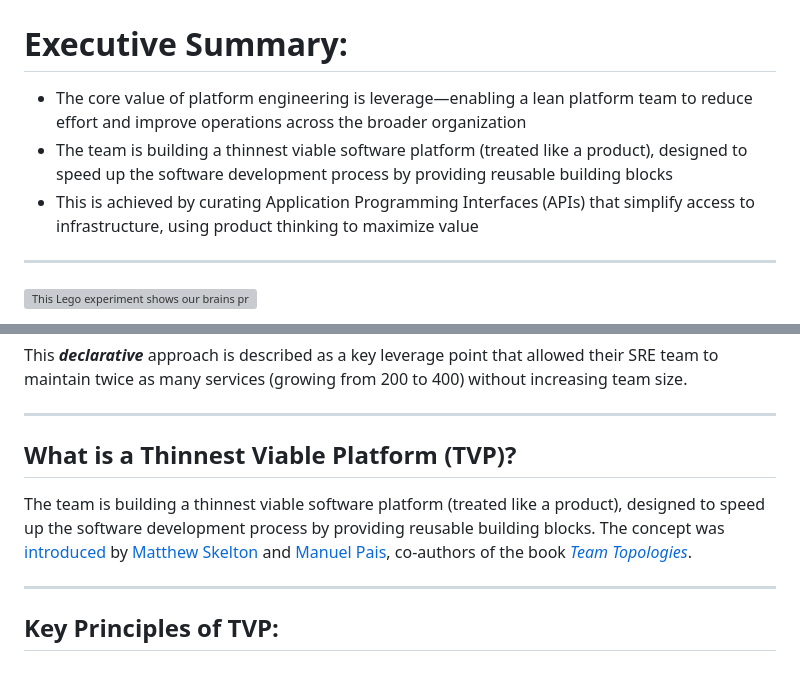
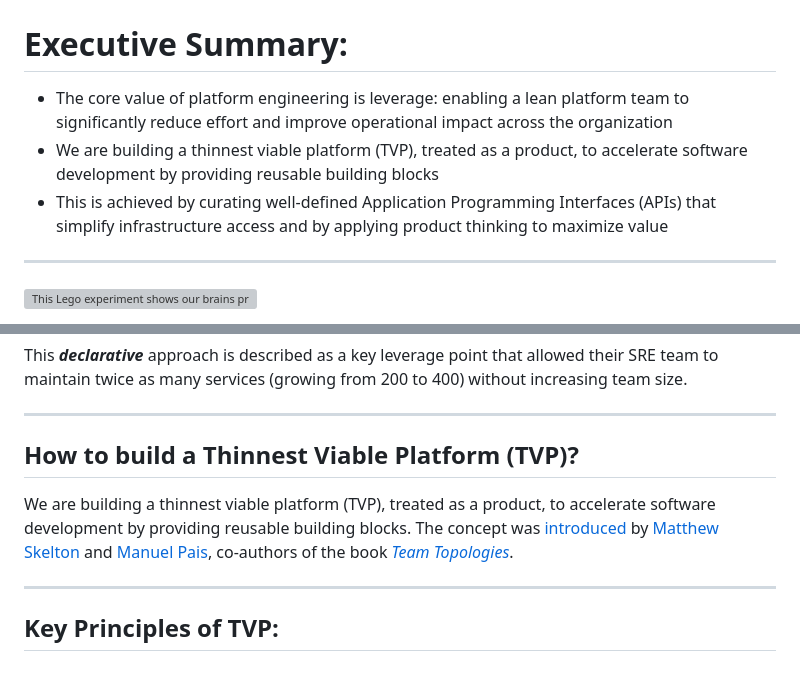
Before and after one commit to lloydchang/tvp-k8s, a Markdown page: fastapi/tvp_header.md, 2 parts joined by grey strips. Rendered like a GitHub page; grey boxes are pictures that could not be loaded.

```diff
--- a/fastapi/tvp_header.md
+++ b/fastapi/tvp_header.md
@@ -3,9 +3,9 @@
 # Thinnest Viable Platform (TVP) through Leverage
 
 # Executive Summary:
-- The core value of platform engineering is leverage—enabling a lean platform team to reduce effort and improve operations across the broader organization
-- The team is building a thinnest viable software platform (treated like a product), designed to speed up the software development process by providing reusable building blocks
-- This is achieved by curating Application Programming Interfaces (APIs) that simplify access to infrastructure, using product thinking to maximize value
+- The core value of platform engineering is leverage: enabling a lean platform team to significantly reduce effort and improve operational impact across the organization
+- We are building a thinnest viable platform (TVP), treated as a product, to accelerate software development by providing reusable building blocks
+- This is achieved by curating well-defined Application Programming Interfaces (APIs) that simplify infrastructure access and by applying product thinking to maximize value
 
 ---
 
@@ -203,9 +203,9 @@ This **_declarative_** approach is described as a key leverage point that allowe
 
 ---
 
-## What is a Thinnest Viable Platform (TVP)?
+## How to build a Thinnest Viable Platform (TVP)?
 
-The team is building a thinnest viable software platform (treated like a product), designed to speed up the software development process by providing reusable building blocks. The concept was [introduced](https://teamtopologies.com/key-concepts-content/what-is-a-thinnest-viable-platform-tvp) by [Matthew Skelton](https://www.linkedin.com/in/matthewskelton/) and [Manuel Pais](https://www.linkedin.com/in/manuelpais/), co-authors of the book [_Team Topologies_](https://teamtopologies.com/book).
+We are building a thinnest viable platform (TVP), treated as a product, to accelerate software development by providing reusable building blocks. The concept was [introduced](https://teamtopologies.com/key-concepts-content/what-is-a-thinnest-viable-platform-tvp) by [Matthew Skelton](https://www.linkedin.com/in/matthewskelton/) and [Manuel Pais](https://www.linkedin.com/in/manuelpais/), co-authors of the book [_Team Topologies_](https://teamtopologies.com/book).
 
 ---
 
```
